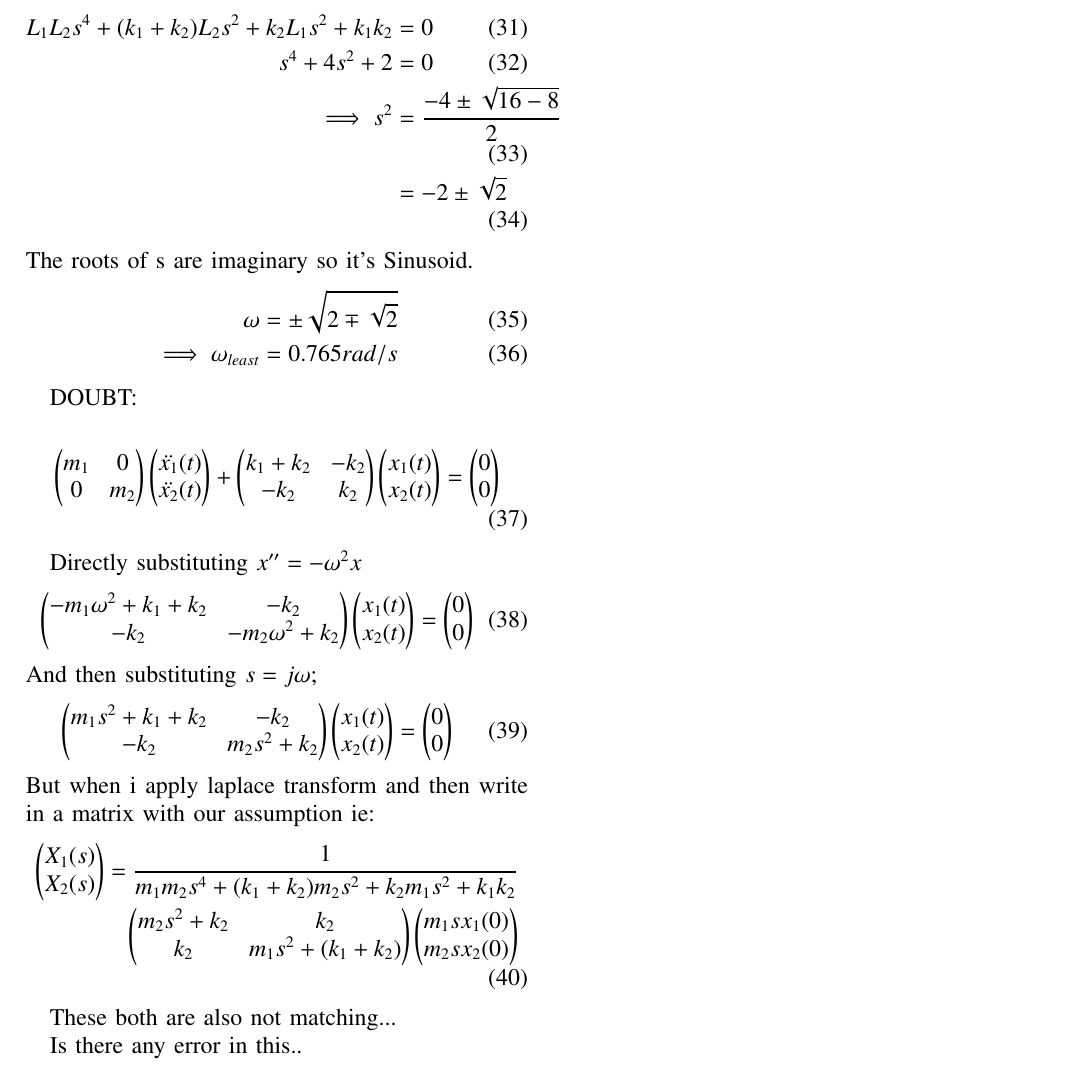
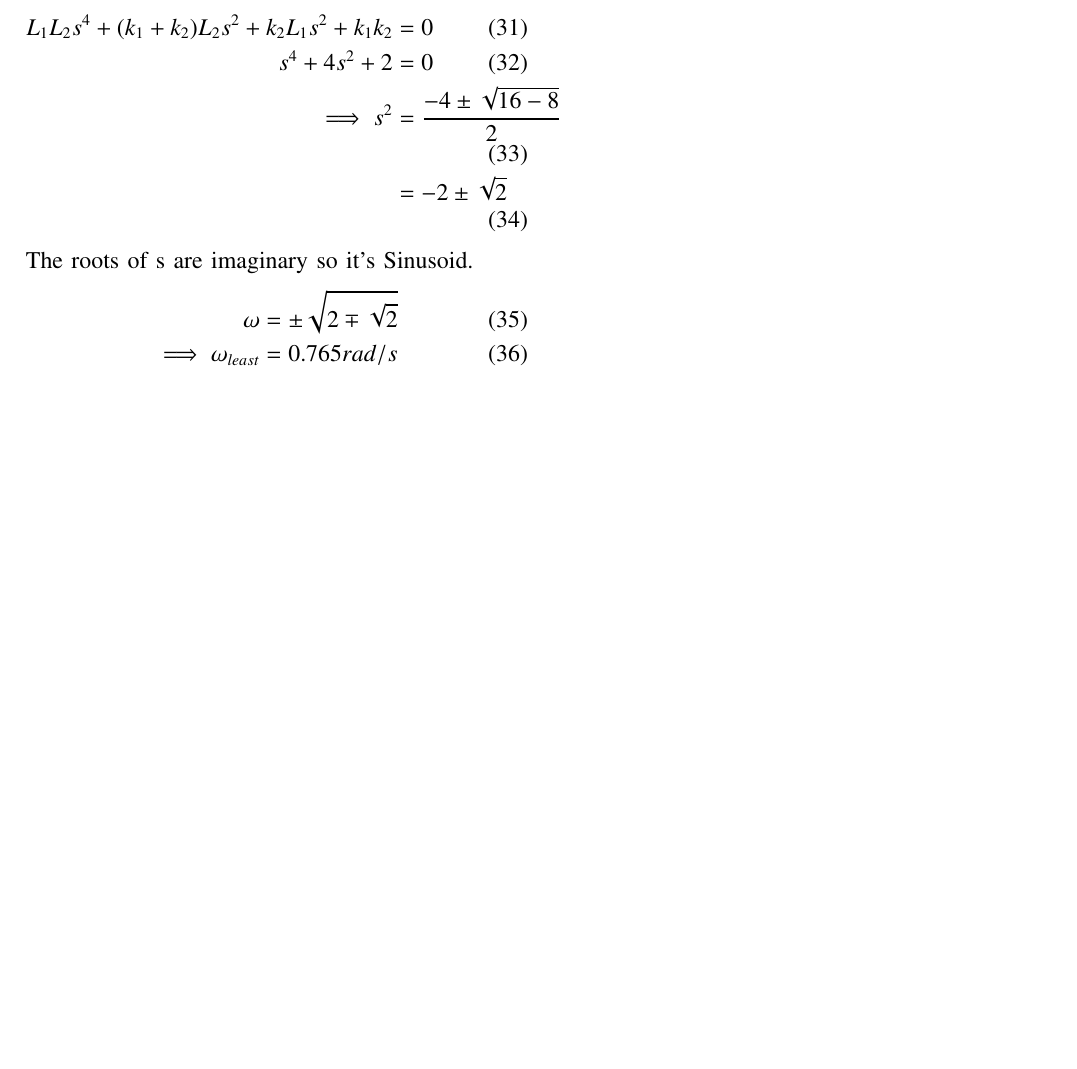
Before and after one commit to BATCHUISHITHA/EE-1205, a LaTeX paper (gate22.nm.54/g54.tex): part of page 3 of 3, cut so that both start at the same text, the shorter picture padded with empty space. Compiled offline with pdfLaTeX.

Commit message:
Add files via upload

```diff
--- a/gate22.nm.54/g54.tex
+++ b/gate22.nm.54/g54.tex
@@ -382,85 +382,4 @@ The roots of s are imaginary so it's Sinusoid.
 \implies \omega_{least} &= 0.765 rad/s
 \end{align}
 
-
-DOUBT:
-
-\begin{align}
-\myvec{
-m_1 & 0  \\
-0 & m_2
-}
-\myvec{
-\ddot{x_1}(t) \\
-\ddot{x_2}(t)
-}
-+
-\myvec{
-k_1+k_2 & -k_2  \\
--k_2 & k_2
-}
-\myvec{
-x_1(t) \\
-x_2(t)
-}
-=
-\myvec{
-0 \\
-0
-}
-\end{align}
-
-Directly substituting $x''=-\omega^2 x$
-\begin{align}
-\myvec{
--m_1\omega^2+k_1+k_2 & -k_2  \\
--k_2  & -m_2\omega^2+ k_2
-}
-\myvec{
-x_1(t) \\
-x_2(t)
-}
-=
-\myvec{
-0 \\
-0
-}
-\end{align}
-And then substituting $s=j\omega$;
-\begin{align}
-\myvec{
-m_1s^2+k_1+k_2 & -k_2  \\
--k_2  & m_2s^2+ k_2
-}
-\myvec{
-x_1(t) \\
-x_2(t)
-}
-=
-\myvec{
-0 \\
-0
-}
-\end{align}
-But when i apply laplace transform and then write in a matrix with our assumption ie:
-\begin{align}
-\myvec{
-X_1(s) \\
-X_2(s)
-}
-= \frac{1}{m_1m_2s^4+(k_1+k_2)m_2s^2+k_2m_1s^2+k_1k_2} \nonumber \\
-\myvec{
-m_2s^2+k_2 & k_2  \\
-k_2& m_1s^2+(k_1+k_2)
-}
-\myvec{
-m_1sx_1(0) \\
-m_2sx_2(0)
-}
-\end{align}
-
-These both are also  not matching...
-
-Is there any error in this..
-
 \end{document}
```
Also changed, not shown: gate22.nm.54/g54.pdf, 1 other file.
